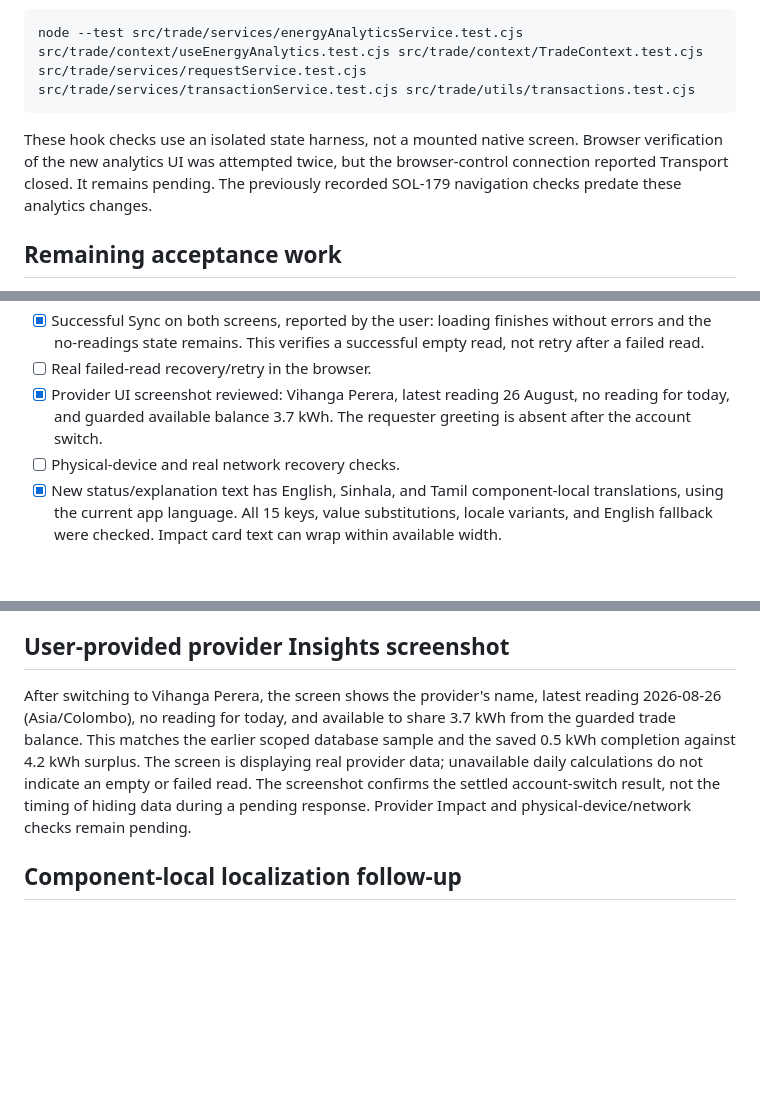
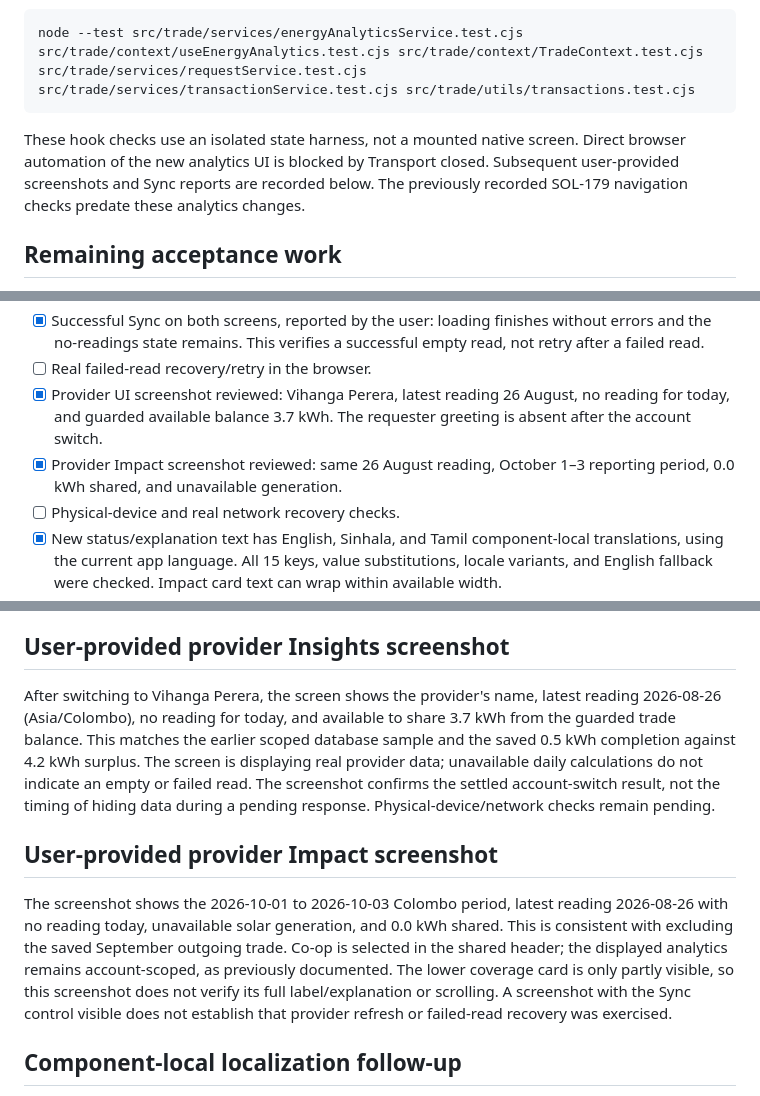
Before and after one commit to thrakaprabash/SolarCoop, a Markdown page: src/trade/SPRINT_4_ANALYTICS_CHECKS.md, 3 parts joined by grey strips. GitHub-like rendering; blank space fills up the shorter version.

Commit message:
SOL-183 Record provider Impact screenshot check

````diff
--- a/src/trade/SPRINT_4_ANALYTICS_CHECKS.md
+++ b/src/trade/SPRINT_4_ANALYTICS_CHECKS.md
@@ -23,7 +23,7 @@ Production Expo web export passed with 2,405 modules into ignored `.expo/sprint4
 node --test src/trade/services/energyAnalyticsService.test.cjs src/trade/context/useEnergyAnalytics.test.cjs src/trade/context/TradeContext.test.cjs src/trade/services/requestService.test.cjs src/trade/services/transactionService.test.cjs src/trade/utils/transactions.test.cjs
 ```
 
-These hook checks use an isolated state harness, not a mounted native screen. Browser verification of the new analytics UI was attempted twice, but the browser-control connection reported Transport closed. It remains pending. The previously recorded SOL-179 navigation checks predate these analytics changes.
+These hook checks use an isolated state harness, not a mounted native screen. Direct browser automation of the new analytics UI is blocked by Transport closed. Subsequent user-provided screenshots and Sync reports are recorded below. The previously recorded SOL-179 navigation checks predate these analytics changes.
 
 ## Remaining acceptance work
 
@@ -32,6 +32,7 @@ These hook checks use an isolated state harness, not a mounted native screen. Br
 - [x] Successful Sync on both screens, reported by the user: loading finishes without errors and the no-readings state remains. This verifies a successful empty read, not retry after a failed read.
 - [ ] Real failed-read recovery/retry in the browser.
 - [x] Provider UI screenshot reviewed: Vihanga Perera, latest reading 26 August, no reading for today, and guarded available balance 3.7 kWh. The requester greeting is absent after the account switch.
+- [x] Provider Impact screenshot reviewed: same 26 August reading, October 1–3 reporting period, 0.0 kWh shared, and unavailable generation.
 - [ ] Physical-device and real network recovery checks.
 - [x] New status/explanation text has English, Sinhala, and Tamil component-local translations, using the current app language. All 15 keys, value substitutions, locale variants, and English fallback were checked. Impact card text can wrap within available width.
 - [ ] Visual language-switch checks and Sinhala/Tamil wording review on the intended device.
@@ -50,7 +51,11 @@ The screenshot shows month-to-date 2026-10-01 to 2026-10-03 (Asia/Colombo), no e
 
 ## User-provided provider Insights screenshot
 
-After switching to Vihanga Perera, the screen shows the provider's name, latest reading 2026-08-26 (Asia/Colombo), no reading for today, and available to share 3.7 kWh from the guarded trade balance. This matches the earlier scoped database sample and the saved 0.5 kWh completion against 4.2 kWh surplus. The screen is displaying real provider data; unavailable daily calculations do not indicate an empty or failed read. The screenshot confirms the settled account-switch result, not the timing of hiding data during a pending response. Provider Impact and physical-device/network checks remain pending.
+After switching to Vihanga Perera, the screen shows the provider's name, latest reading 2026-08-26 (Asia/Colombo), no reading for today, and available to share 3.7 kWh from the guarded trade balance. This matches the earlier scoped database sample and the saved 0.5 kWh completion against 4.2 kWh surplus. The screen is displaying real provider data; unavailable daily calculations do not indicate an empty or failed read. The screenshot confirms the settled account-switch result, not the timing of hiding data during a pending response. Physical-device/network checks remain pending.
+
+## User-provided provider Impact screenshot
+
+The screenshot shows the 2026-10-01 to 2026-10-03 Colombo period, latest reading 2026-08-26 with no reading today, unavailable solar generation, and 0.0 kWh shared. This is consistent with excluding the saved September outgoing trade. Co-op is selected in the shared header; the displayed analytics remains account-scoped, as previously documented. The lower coverage card is only partly visible, so this screenshot does not verify its full label/explanation or scrolling. A screenshot with the Sync control visible does not establish that provider refresh or failed-read recovery was exercised.
 
 ## Component-local localization follow-up
 
````
